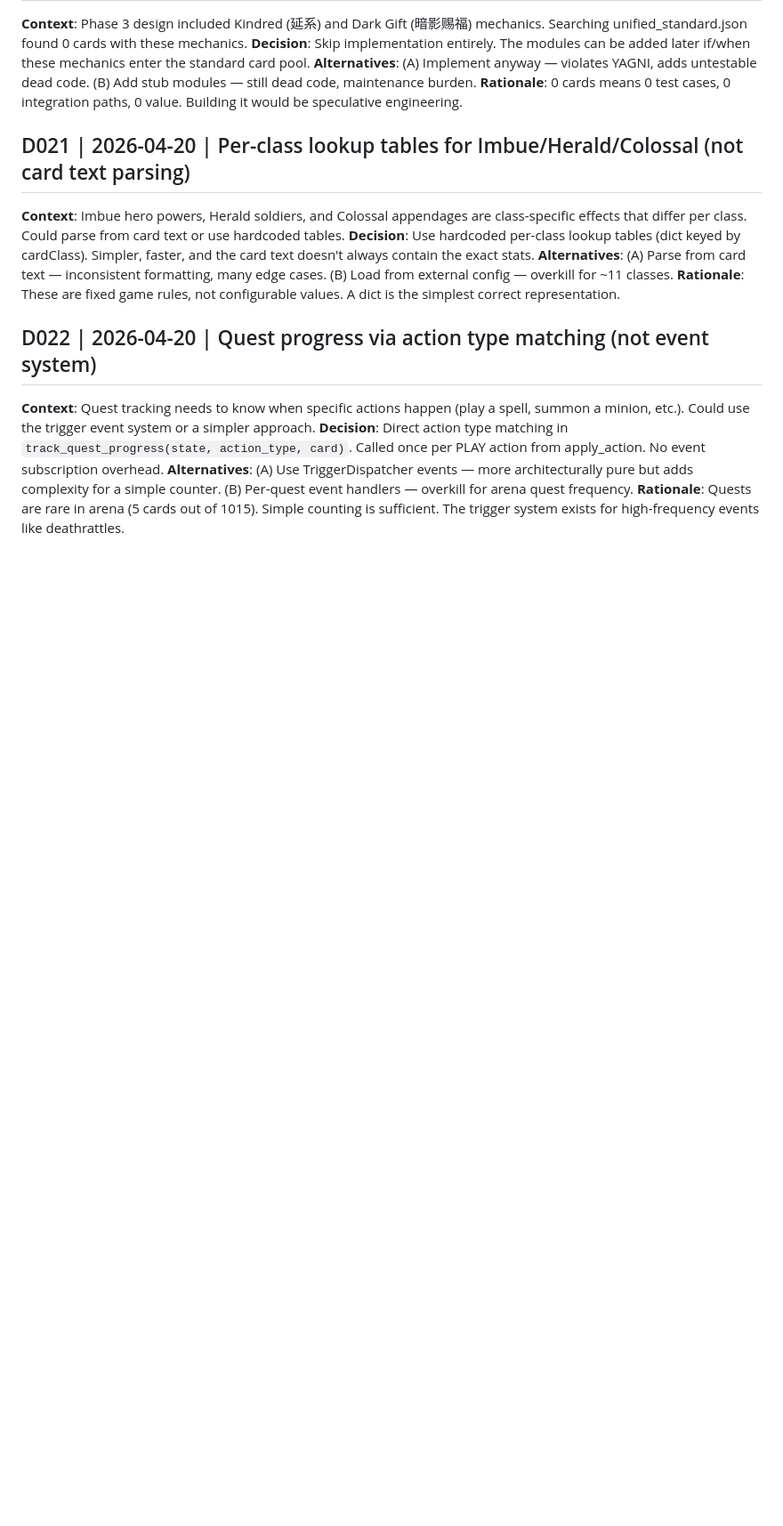
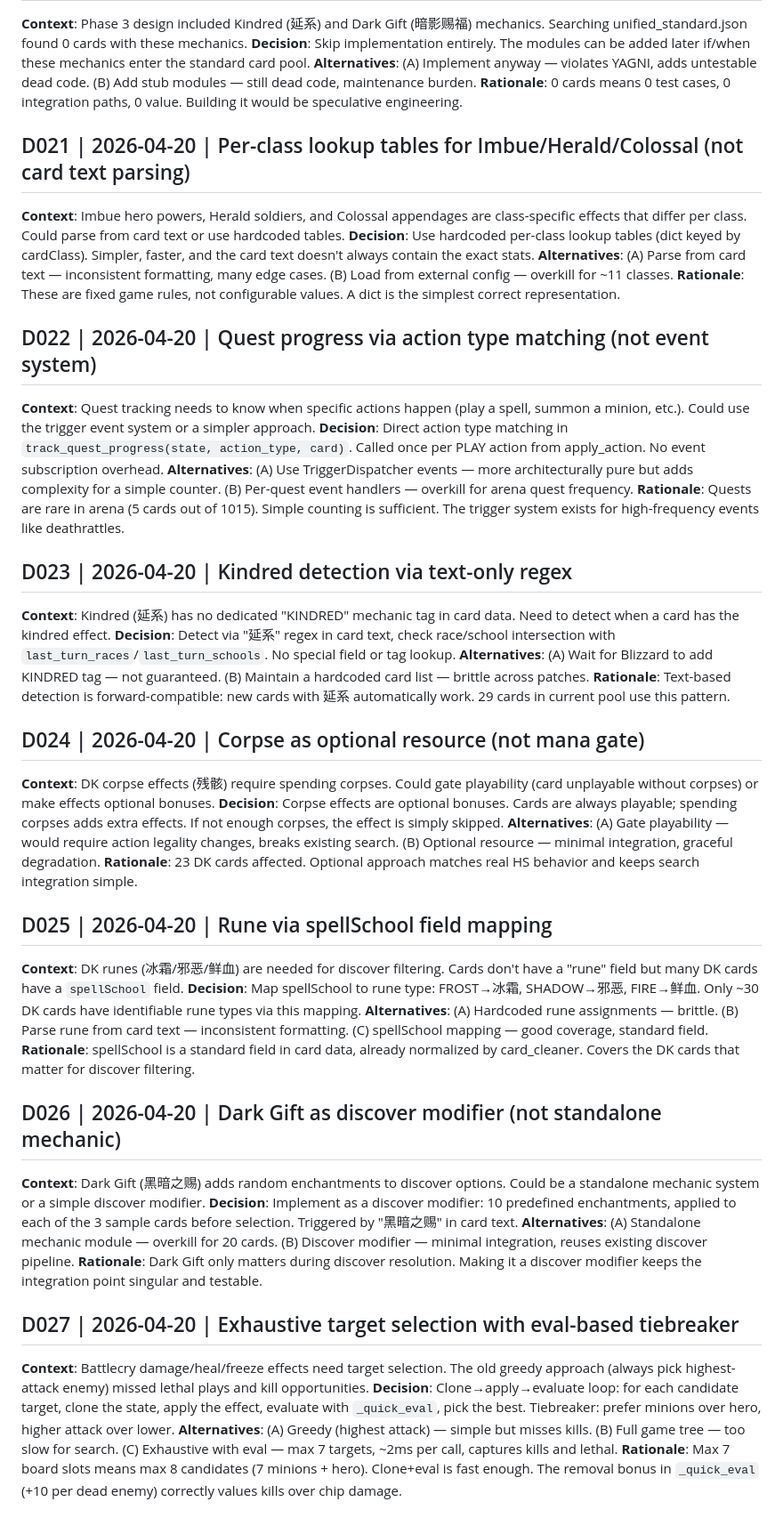
Before and after one commit to AssassinQuin/hs_analysis, a Markdown page: thoughts/DECISIONS.md, the part around one of its changes. Shown at 89% size. Rendered like a GitHub page; blank space fills up the shorter version.

```diff
--- a/thoughts/DECISIONS.md
+++ b/thoughts/DECISIONS.md
@@ -179,3 +179,33 @@ last_changed: 2026-04-19
 **Decision**: Direct action type matching in `track_quest_progress(state, action_type, card)`. Called once per PLAY action from apply_action. No event subscription overhead.
 **Alternatives**: (A) Use TriggerDispatcher events — more architecturally pure but adds complexity for a simple counter. (B) Per-quest event handlers — overkill for arena quest frequency.
 **Rationale**: Quests are rare in arena (5 cards out of 1015). Simple counting is sufficient. The trigger system exists for high-frequency events like deathrattles.
+
+## D023 | 2026-04-20 | Kindred detection via text-only regex
+**Context**: Kindred (延系) has no dedicated "KINDRED" mechanic tag in card data. Need to detect when a card has the kindred effect.
+**Decision**: Detect via "延系" regex in card text, check race/school intersection with `last_turn_races`/`last_turn_schools`. No special field or tag lookup.
+**Alternatives**: (A) Wait for Blizzard to add KINDRED tag — not guaranteed. (B) Maintain a hardcoded card list — brittle across patches.
+**Rationale**: Text-based detection is forward-compatible: new cards with 延系 automatically work. 29 cards in current pool use this pattern.
+
+## D024 | 2026-04-20 | Corpse as optional resource (not mana gate)
+**Context**: DK corpse effects (残骸) require spending corpses. Could gate playability (card unplayable without corpses) or make effects optional bonuses.
+**Decision**: Corpse effects are optional bonuses. Cards are always playable; spending corpses adds extra effects. If not enough corpses, the effect is simply skipped.
+**Alternatives**: (A) Gate playability — would require action legality changes, breaks existing search. (B) Optional resource — minimal integration, graceful degradation.
+**Rationale**: 23 DK cards affected. Optional approach matches real HS behavior and keeps search integration simple.
+
+## D025 | 2026-04-20 | Rune via spellSchool field mapping
+**Context**: DK runes (冰霜/邪恶/鲜血) are needed for discover filtering. Cards don't have a "rune" field but many DK cards have a `spellSchool` field.
+**Decision**: Map spellSchool to rune type: FROST→冰霜, SHADOW→邪恶, FIRE→鲜血. Only ~30 DK cards have identifiable rune types via this mapping.
+**Alternatives**: (A) Hardcoded rune assignments — brittle. (B) Parse rune from card text — inconsistent formatting. (C) spellSchool mapping — good coverage, standard field.
+**Rationale**: spellSchool is a standard field in card data, already normalized by card_cleaner. Covers the DK cards that matter for discover filtering.
+
+## D026 | 2026-04-20 | Dark Gift as discover modifier (not standalone mechanic)
+**Context**: Dark Gift (黑暗之赐) adds random enchantments to discover options. Could be a standalone mechanic system or a simple discover modifier.
+**Decision**: Implement as a discover modifier: 10 predefined enchantments, applied to each of the 3 sample cards before selection. Triggered by "黑暗之赐" in card text.
+**Alternatives**: (A) Standalone mechanic module — overkill for 20 cards. (B) Discover modifier — minimal integration, reuses existing discover pipeline.
+**Rationale**: Dark Gift only matters during discover resolution. Making it a discover modifier keeps the integration point singular and testable.
+
+## D027 | 2026-04-20 | Exhaustive target selection with eval-based tiebreaker
+**Context**: Battlecry damage/heal/freeze effects need target selection. The old greedy approach (always pick highest-attack enemy) missed lethal plays and kill opportunities.
+**Decision**: Clone→apply→evaluate loop: for each candidate target, clone the state, apply the effect, evaluate with `_quick_eval`, pick the best. Tiebreaker: prefer minions over hero, higher attack over lower.
+**Alternatives**: (A) Greedy (highest attack) — simple but misses kills. (B) Full game tree — too slow for search. (C) Exhaustive with eval — max 7 targets, ~2ms per call, captures kills and lethal.
+**Rationale**: Max 7 board slots means max 8 candidates (7 minions + hero). Clone+eval is fast enough. The removal bonus in `_quick_eval` (+10 per dead enemy) correctly values kills over chip damage.
```
Also changed, not shown: other parts of thoughts/DECISIONS.md (+2 -2 lines), thoughts/PROJECT_STATE.md (+32 -8 lines).
